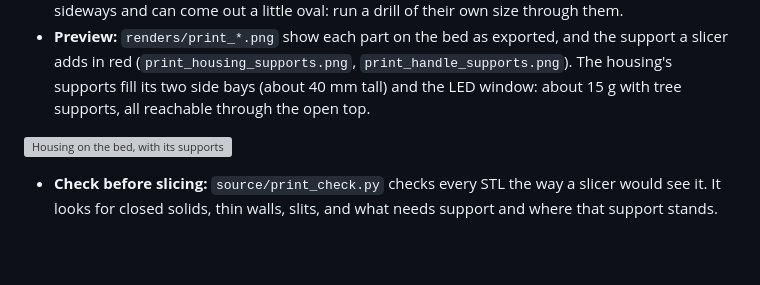
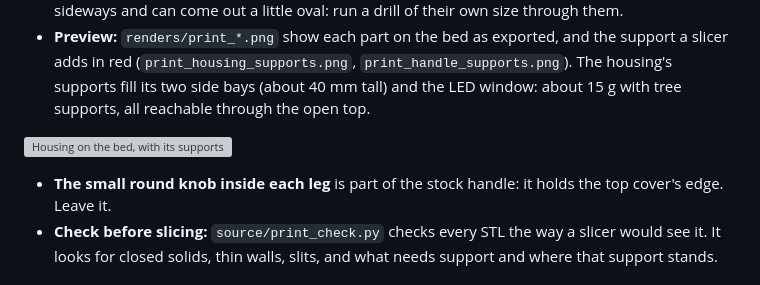
Before and after one commit to ic3e/Begode-master, a Markdown page: current/BUILD_GUIDE.md, the part around the change. Drawn GitHub-style; blank space fills up the shorter version; grey boxes are pictures that could not be loaded.

Commit message:
Build guide: the knobs inside the handle's legs hold the top cover's edge
Co-Authored-By: Claude Opus 5.5 <noreply@anthropic.com>
Claude-Session: https://claude.ai/code/session_01ME7RBQxSCw2tM9mBsSts5A

```diff
--- a/current/BUILD_GUIDE.md
+++ b/current/BUILD_GUIDE.md
@@ -185,6 +185,7 @@ Every file is already lying on the bed the way it should print: load it, don't r
 
 ![Housing on the bed, with its supports](renders/print_housing_supports.png)
 
+- **The small round knob inside each leg** is part of the stock handle: it holds the top cover's edge. Leave it.
 - **Check before slicing:** `source/print_check.py` checks every STL the way a slicer would see it. It looks
   for closed solids, thin walls, slits, and what needs support and where that support stands.
 
```
